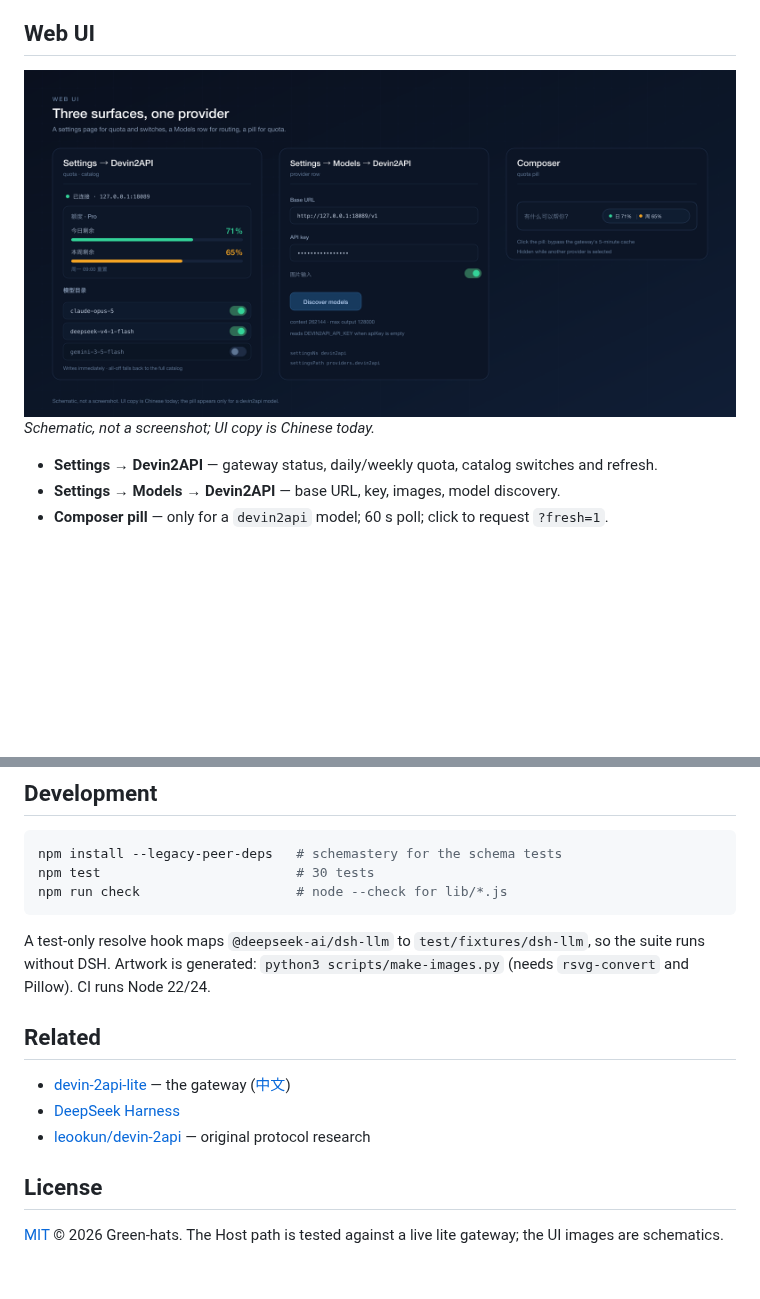
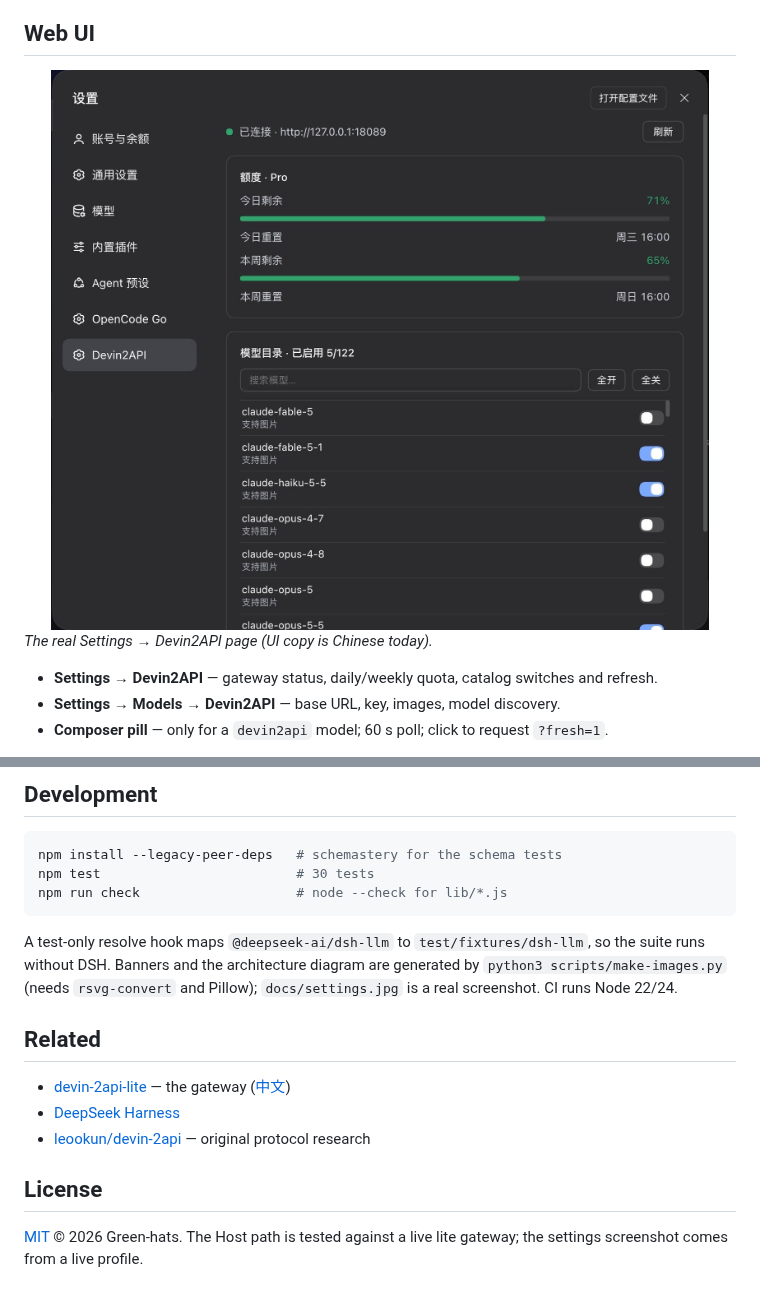
Before and after one commit to Green-hats/dsh-devin2api, a Markdown page: README.md, 2 parts joined by grey strips. Drawn GitHub-style; pictures changed too: docs/settings.jpg (added), docs/surfaces.png (deleted); blank space fills up the shorter version.

````diff
--- a/README.md
+++ b/README.md
@@ -103,9 +103,9 @@ page as an endpoint hint.
 
 ## Web UI
 
-<img src="docs/surfaces.png" alt="UI surfaces: Devin2API settings page, Models provider row, composer quota pill" width="100%">
+<img src="docs/settings.jpg" alt="The Devin2API settings page: gateway status, quota, and the model catalog" width="100%">
 
-_Schematic, not a screenshot; UI copy is Chinese today._
+_The real Settings → Devin2API page (UI copy is Chinese today)._
 
 - **Settings → Devin2API** — gateway status, daily/weekly quota, catalog switches and refresh.
 - **Settings → Models → Devin2API** — base URL, key, images, model discovery.
@@ -182,7 +182,8 @@ npm run check                    # node --check for lib/*.js
 ```
 
 A test-only resolve hook maps `@deepseek-ai/dsh-llm` to `test/fixtures/dsh-llm`, so the suite runs without DSH.
-Artwork is generated: `python3 scripts/make-images.py` (needs `rsvg-convert` and Pillow). CI runs Node 22/24.
+Banners and the architecture diagram are generated by `python3 scripts/make-images.py` (needs `rsvg-convert` and
+Pillow); `docs/settings.jpg` is a real screenshot. CI runs Node 22/24.
 
 ## Related
 
@@ -193,4 +194,4 @@ Artwork is generated: `python3 scripts/make-images.py` (needs `rsvg-convert` and
 
 ## License
 
-[MIT](LICENSE) © 2026 Green-hats. The Host path is tested against a live lite gateway; the UI images are schematics.
+[MIT](LICENSE) © 2026 Green-hats. The Host path is tested against a live lite gateway; the settings screenshot comes from a live profile.
````
Also changed, not shown: README.zh-CN.md (+4 -4 lines), docs/surfaces.zh-CN.png (deleted), 1 other file.
